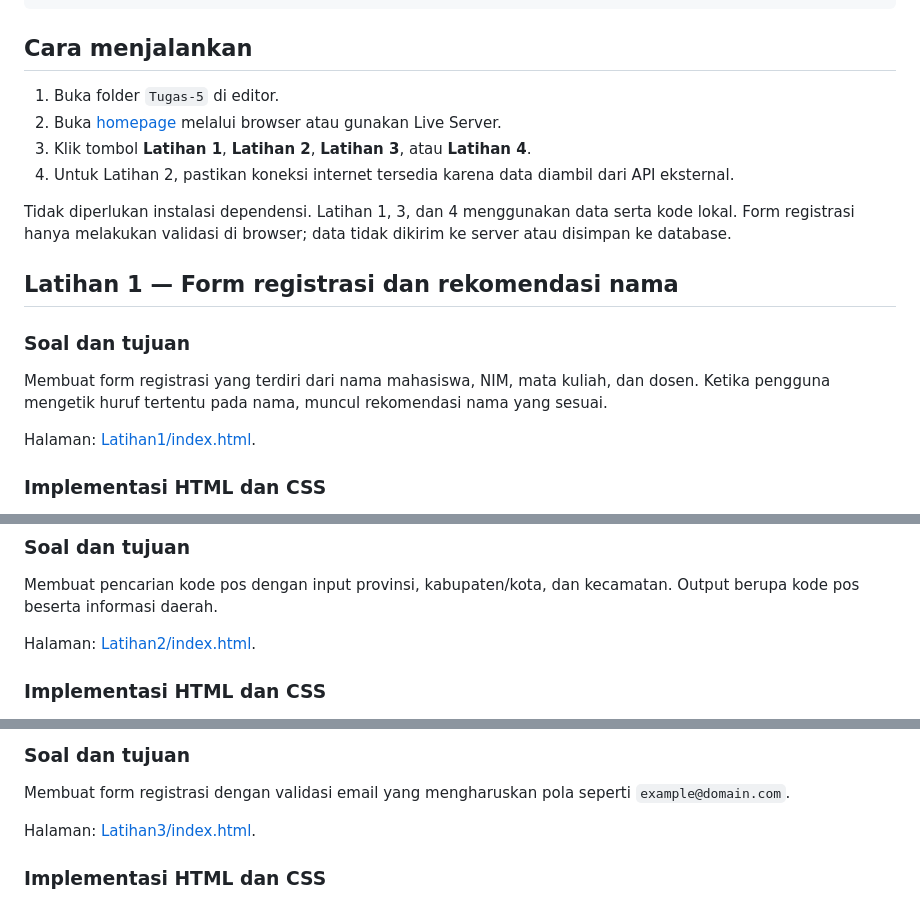
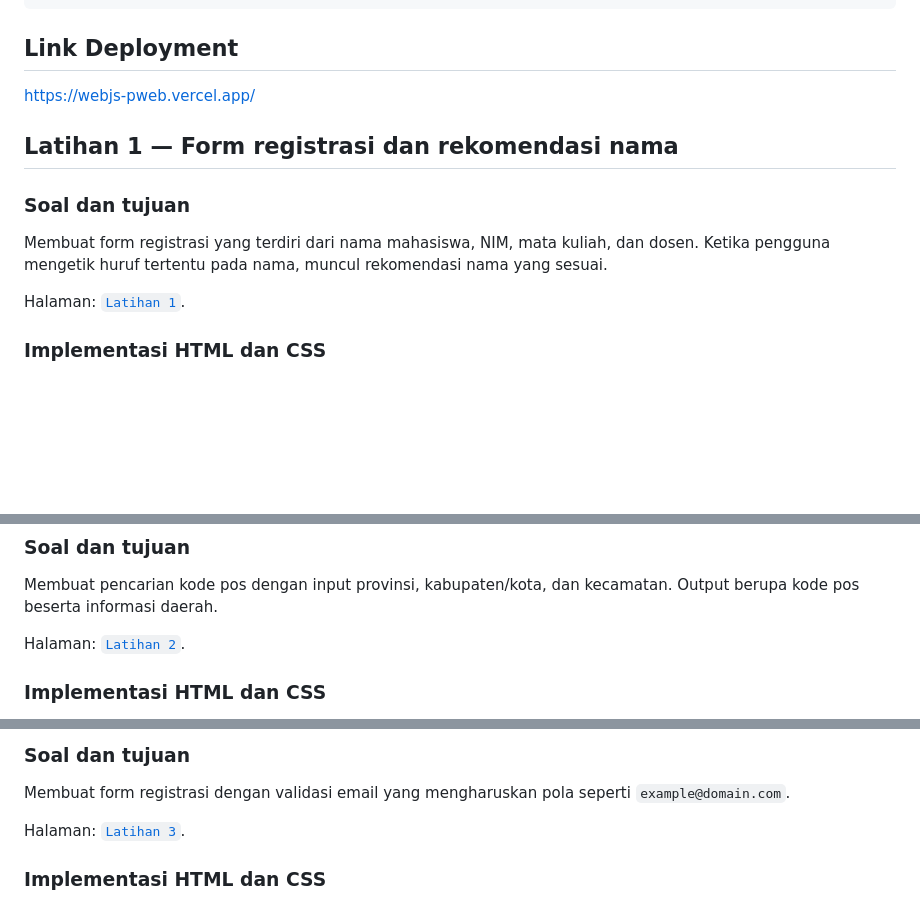
Before and after one commit to leesasya/Pemrograman-Web, a Markdown page: Tugas-5/README.md, 3 parts joined by grey strips. Rendered like a GitHub page; blank space fills up the shorter version.

Commit message:
Tugas 5 README Revised

````diff
--- a/Tugas-5/README.md
+++ b/Tugas-5/README.md
@@ -37,14 +37,9 @@ Tugas-5/
     └── script.js
 ```
 
-## Cara menjalankan
+## Link Deployment
 
-1. Buka folder `Tugas-5` di editor.
-2. Buka [homepage](index.html) melalui browser atau gunakan Live Server.
-3. Klik tombol **Latihan 1**, **Latihan 2**, **Latihan 3**, atau **Latihan 4**.
-4. Untuk Latihan 2, pastikan koneksi internet tersedia karena data diambil dari API eksternal.
-
-Tidak diperlukan instalasi dependensi. Latihan 1, 3, dan 4 menggunakan data serta kode lokal. Form registrasi hanya melakukan validasi di browser; data tidak dikirim ke server atau disimpan ke database.
+https://webjs-pweb.vercel.app/
 
 ## Latihan 1 — Form registrasi dan rekomendasi nama
 
@@ -52,7 +47,7 @@ Tidak diperlukan instalasi dependensi. Latihan 1, 3, dan 4 menggunakan data sert
 
 Membuat form registrasi yang terdiri dari nama mahasiswa, NIM, mata kuliah, dan dosen. Ketika pengguna mengetik huruf tertentu pada nama, muncul rekomendasi nama yang sesuai.
 
-Halaman: [Latihan1/index.html](Latihan1/index.html).
+Halaman: [`Latihan 1`](./Latihan1).
 
 ### Implementasi HTML dan CSS
 
@@ -145,7 +140,7 @@ Form memakai `novalidate` agar validasi otomatis saat submit digantikan oleh pes
 
 Membuat pencarian kode pos dengan input provinsi, kabupaten/kota, dan kecamatan. Output berupa kode pos beserta informasi daerah.
 
-Halaman: [Latihan2/index.html](Latihan2/index.html).
+Halaman: [`Latihan 2`](./Latihan2).
 
 ### Implementasi HTML dan CSS
 
@@ -291,7 +286,7 @@ Kecepatan pemuatan bergantung pada jaringan dan respons API. Kode belum memiliki
 
 Membuat form registrasi dengan validasi email yang mengharuskan pola seperti `example@domain.com`.
 
-Halaman: [Latihan3/index.html](Latihan3/index.html).
+Halaman: [`Latihan 3`](./Latihan3).
 
 ### Implementasi HTML dan CSS
 
````
Also changed, not shown: other parts of Tugas-5/README.md (+1 -1 lines).
